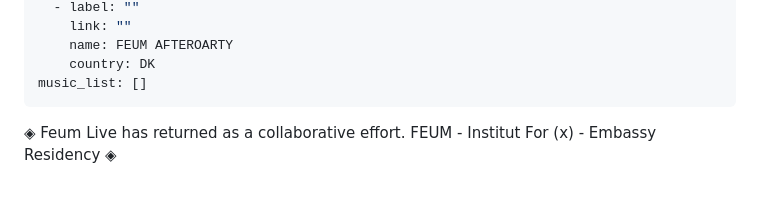
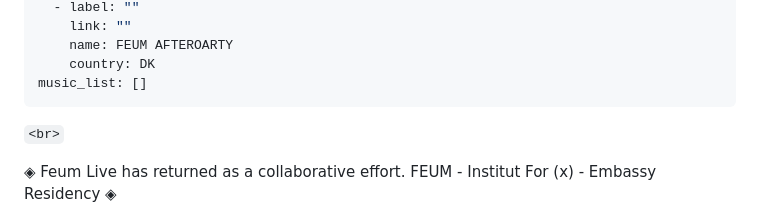
Before and after one commit to feum-aarhus/feum-platform, a Markdown page: _events/flawless-set.md, the part around the change. Rendered like a GitHub page; blank space fills up the shorter version.

Commit message:
Update Event “flawless-set”

```diff
--- a/_events/flawless-set.md
+++ b/_events/flawless-set.md
@@ -23,7 +23,7 @@ lineup:
     country: DK
 music_list: []
 ---
-
+`<﻿br>`
 
 ◈ Feum Live has returned as a collaborative effort. FEUM - Institut For (x) - Embassy Residency ◈
 
```
